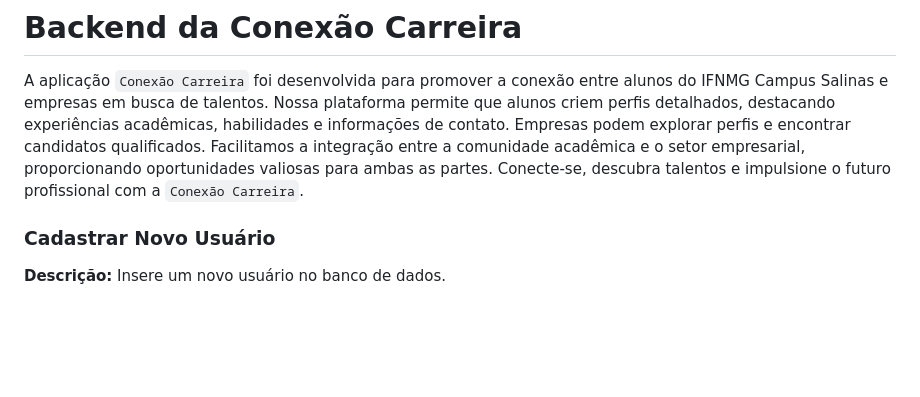
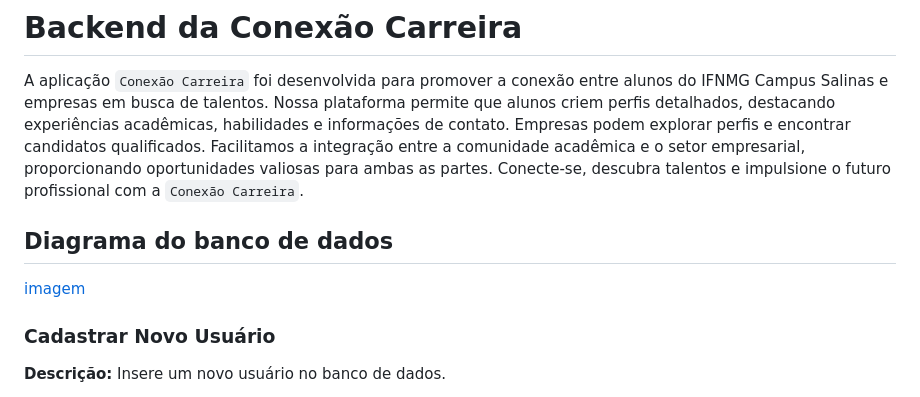
Before and after one commit to nickfanny1222/back-end-tf-web, a Markdown page: README.md, the part around the change. GitHub-like rendering; blank space fills up the shorter version.

Commit message:
atualizando readme

```diff
--- a/README.md
+++ b/README.md
@@ -4,6 +4,10 @@ Back-End do trabalho final da disciplina de WEB
 # Backend da Conexão Carreira
 
 A aplicação `Conexão Carreira` foi desenvolvida para promover a conexão entre alunos do IFNMG Campus Salinas e empresas em busca de talentos. Nossa plataforma permite que alunos criem perfis detalhados, destacando experiências acadêmicas, habilidades e informações de contato. Empresas podem explorar perfis e encontrar candidatos qualificados. Facilitamos a integração entre a comunidade acadêmica e o setor empresarial, proporcionando oportunidades valiosas para ambas as partes. Conecte-se, descubra talentos e impulsione o futuro profissional com a `Conexão Carreira`.
+
+## Diagrama do banco de dados
+
+[imagem](db/diagrama.png)
 
 ### Cadastrar Novo Usuário
 
```
